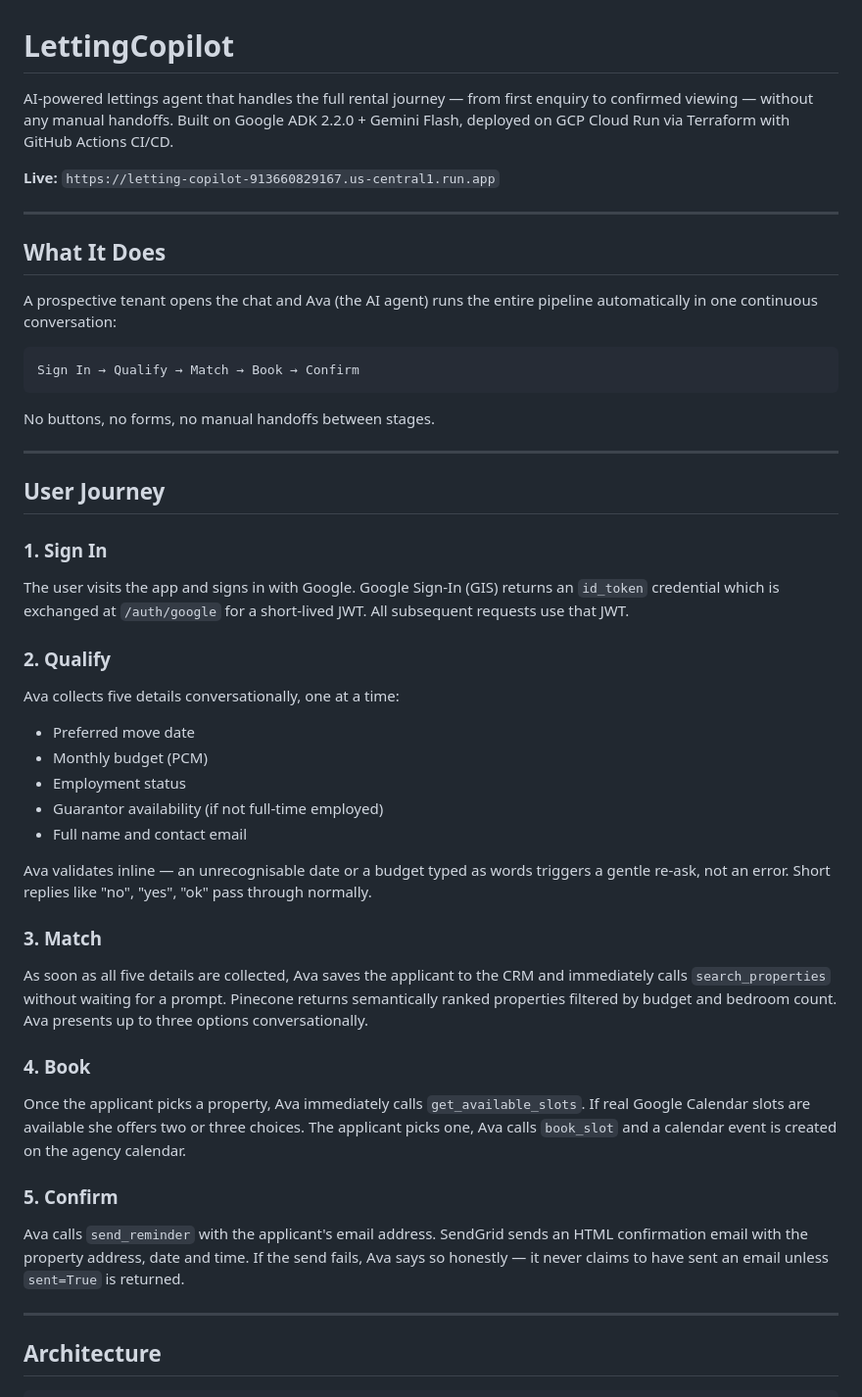
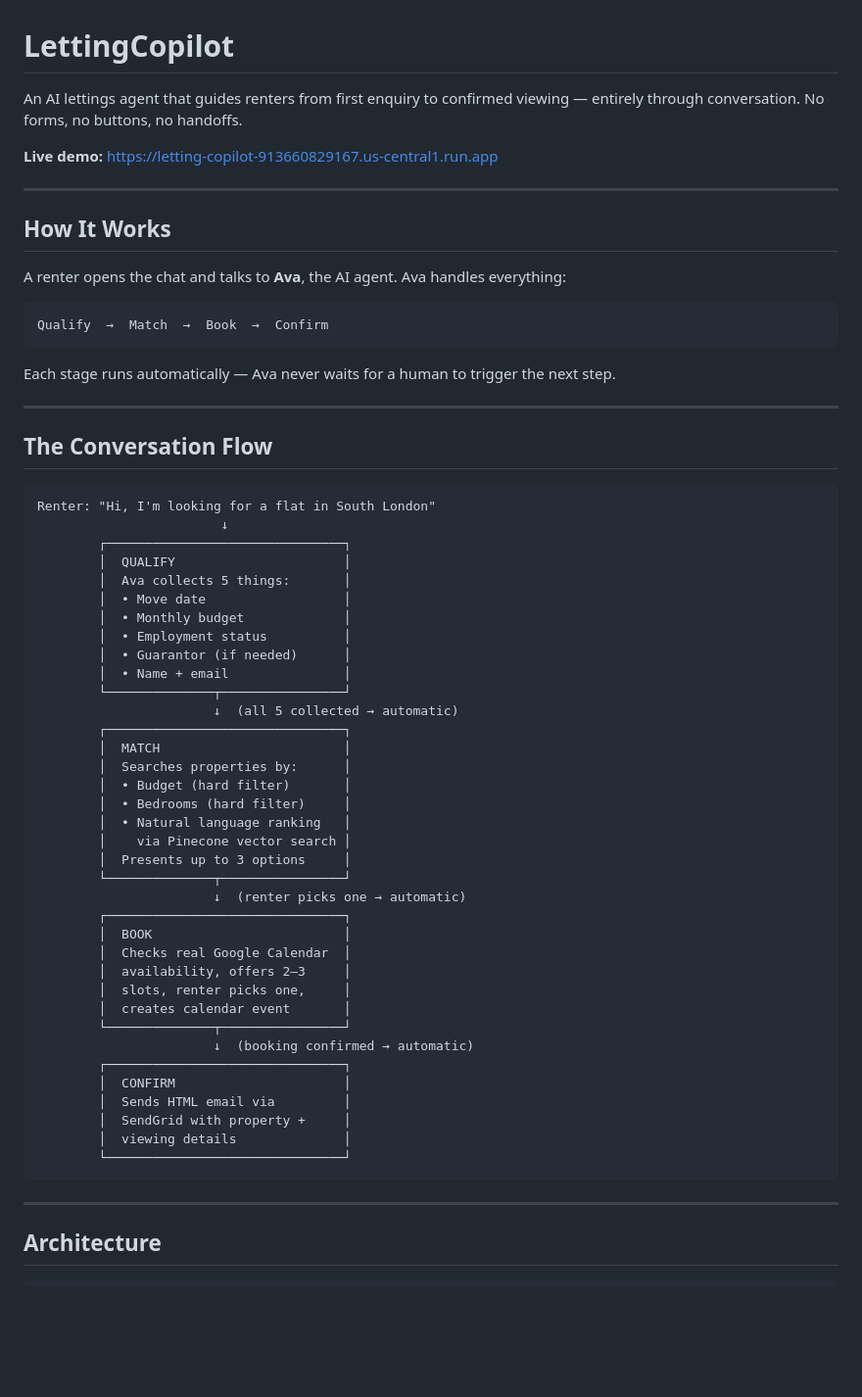
Before and after one commit to anoopkum/LettingCopilot, a Markdown page: README.md, the part around one of its changes. Shown at 98% size. Drawn GitHub-style; blank space fills up the shorter version.

Commit message:
docs: crisp README rewrite — flow diagram, architecture, key components
Co-Authored-By: Claude Sonnet 4.6 <noreply@anthropic.com>

````diff
--- a/README.md
+++ b/README.md
@@ -1,47 +1,63 @@
 # LettingCopilot
 
-AI-powered lettings agent that handles the full rental journey — from first enquiry to confirmed viewing — without any manual handoffs. Built on Google ADK 2.2.0 + Gemini Flash, deployed on GCP Cloud Run via Terraform with GitHub Actions CI/CD.
+An AI lettings agent that guides renters from first enquiry to confirmed viewing — entirely through conversation. No forms, no buttons, no handoffs.
 
-**Live:** `https://letting-copilot-913660829167.us-central1.run.app`
+**Live demo:** https://letting-copilot-913660829167.us-central1.run.app
 
 ---
 
-## What It Does
+## How It Works
 
-A prospective tenant opens the chat and Ava (the AI agent) runs the entire pipeline automatically in one continuous conversation:
+A renter opens the chat and talks to **Ava**, the AI agent. Ava handles everything:
 
 ```
-Sign In → Qualify → Match → Book → Confirm
+Qualify  →  Match  →  Book  →  Confirm
 ```
 
-No buttons, no forms, no manual handoffs between stages.
+Each stage runs automatically — Ava never waits for a human to trigger the next step.
 
 ---
 
-## User Journey
+## The Conversation Flow
 
-### 1. Sign In
-The user visits the app and signs in with Google. Google Sign-In (GIS) returns an `id_token` credential which is exchanged at `/auth/google` for a short-lived JWT. All subsequent requests use that JWT.
-
-### 2. Qualify
-Ava collects five details conversationally, one at a time:
-
-- Preferred move date
-- Monthly budget (PCM)
-- Employment status
-- Guarantor availability (if not full-time employed)
-- Full name and contact email
-
-Ava validates inline — an unrecognisable date or a budget typed as words triggers a gentle re-ask, not an error. Short replies like "no", "yes", "ok" pass through normally.
-
-### 3. Match
-As soon as all five details are collected, Ava saves the applicant to the CRM and immediately calls `search_properties` without waiting for a prompt. Pinecone returns semantically ranked properties filtered by budget and bedroom count. Ava presents up to three options conversationally.
-
-### 4. Book
-Once the applicant picks a property, Ava immediately calls `get_available_slots`. If real Google Calendar slots are available she offers two or three choices. The applicant picks one, Ava calls `book_slot` and a calendar event is created on the agency calendar.
-
-### 5. Confirm
-Ava calls `send_reminder` with the applicant's email address. SendGrid sends an HTML confirmation email with the property address, date and time. If the send fails, Ava says so honestly — it never claims to have sent an email unless `sent=True` is returned.
+```
+Renter: "Hi, I'm looking for a flat in South London"
+                        ↓
+        ┌───────────────────────────────┐
+        │  QUALIFY                      │
+        │  Ava collects 5 things:       │
+        │  • Move date                  │
+        │  • Monthly budget             │
+        │  • Employment status          │
+        │  • Guarantor (if needed)      │
+        │  • Name + email               │
+        └──────────────┬────────────────┘
+                       ↓  (all 5 collected → automatic)
+        ┌───────────────────────────────┐
+        │  MATCH                        │
+        │  Searches properties by:      │
+        │  • Budget (hard filter)       │
+        │  • Bedrooms (hard filter)     │
+        │  • Natural language ranking   │
+        │    via Pinecone vector search │
+        │  Presents up to 3 options     │
+        └──────────────┬────────────────┘
+                       ↓  (renter picks one → automatic)
+        ┌───────────────────────────────┐
+        │  BOOK                         │
+        │  Checks real Google Calendar  │
+        │  availability, offers 2–3     │
+        │  slots, renter picks one,     │
+        │  creates calendar event       │
+        └──────────────┬────────────────┘
+                       ↓  (booking confirmed → automatic)
+        ┌───────────────────────────────┐
+        │  CONFIRM                      │
+        │  Sends HTML email via         │
+        │  SendGrid with property +     │
+        │  viewing details              │
+        └───────────────────────────────┘
+```
 
 ---
 
````
Also changed, not shown: other parts of README.md (+118 -204 lines).
